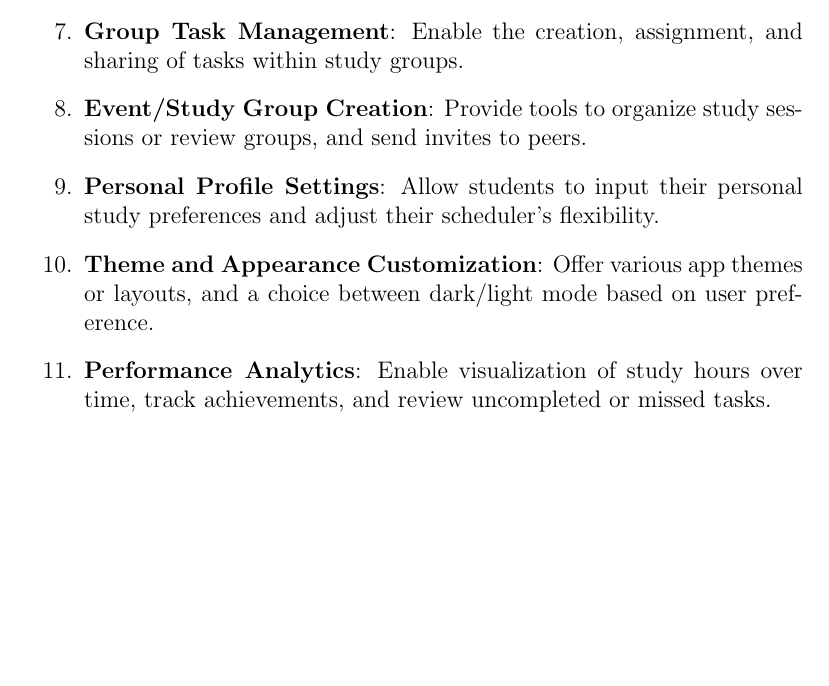
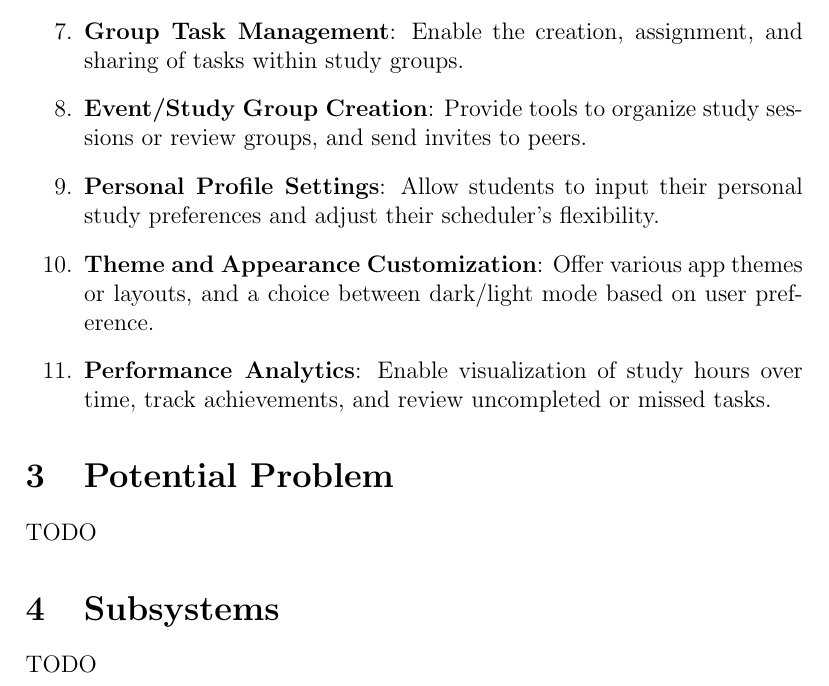
Before and after one commit to diejor/cs1200-semester-project, a LaTeX document (deliverable.tex): part of page 3 of 3, cut so that both start at the same text, the shorter picture padded with empty space. Compiled offline with pdfLaTeX.

Commit message:
"program outline"

```diff
--- a/deliverable.tex
+++ b/deliverable.tex
@@ -83,4 +83,11 @@
         \item \textbf{Performance Analytics}: Enable visualization of study hours over time, track achievements, and review uncompleted or missed tasks.
     \end{enumerate}
 
+
+\section{Potential Problem}
+TODO
+
+\section{Subsystems}
+TODO
+
 \end{document}
```
Also changed, not shown: deliverable.pdf.
